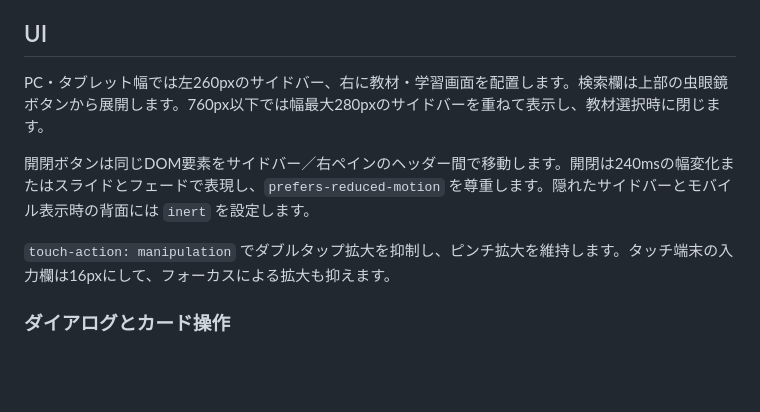
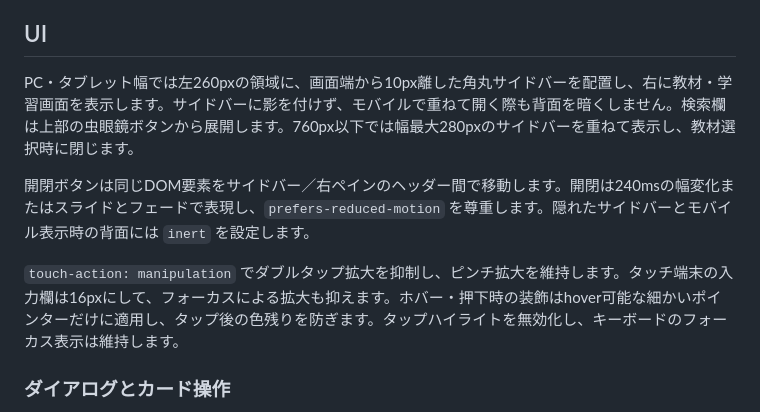
Before and after one commit to kntt32/reviewer, a Markdown page: docs/development.md, the part around the change. GitHub-like rendering; blank space fills up the shorter version.

Commit message:
Refresh floating sidebar documentation and screenshot

```diff
--- a/docs/development.md
+++ b/docs/development.md
@@ -56,11 +56,11 @@ kntt32/kntt-pages-dev の `tools/reviewer.html` から独立したアプリで
 
 ## UI
 
-PC・タブレット幅では左260pxのサイドバー、右に教材・学習画面を配置します。検索欄は上部の虫眼鏡ボタンから展開します。760px以下では幅最大280pxのサイドバーを重ねて表示し、教材選択時に閉じます。
+PC・タブレット幅では左260pxの領域に、画面端から10px離した角丸サイドバーを配置し、右に教材・学習画面を表示します。サイドバーに影を付けず、モバイルで重ねて開く際も背面を暗くしません。検索欄は上部の虫眼鏡ボタンから展開します。760px以下では幅最大280pxのサイドバーを重ねて表示し、教材選択時に閉じます。
 
 開閉ボタンは同じDOM要素をサイドバー／右ペインのヘッダー間で移動します。開閉は240msの幅変化またはスライドとフェードで表現し、`prefers-reduced-motion` を尊重します。隠れたサイドバーとモバイル表示時の背面には `inert` を設定します。
 
-`touch-action: manipulation` でダブルタップ拡大を抑制し、ピンチ拡大を維持します。タッチ端末の入力欄は16pxにして、フォーカスによる拡大も抑えます。
+`touch-action: manipulation` でダブルタップ拡大を抑制し、ピンチ拡大を維持します。タッチ端末の入力欄は16pxにして、フォーカスによる拡大も抑えます。ホバー・押下時の装飾はhover可能な細かいポインターだけに適用し、タップ後の色残りを防ぎます。タップハイライトを無効化し、キーボードのフォーカス表示は維持します。
 
 ### ダイアログとカード操作
 
```
Also changed, not shown: docs/images/workspace.png.
